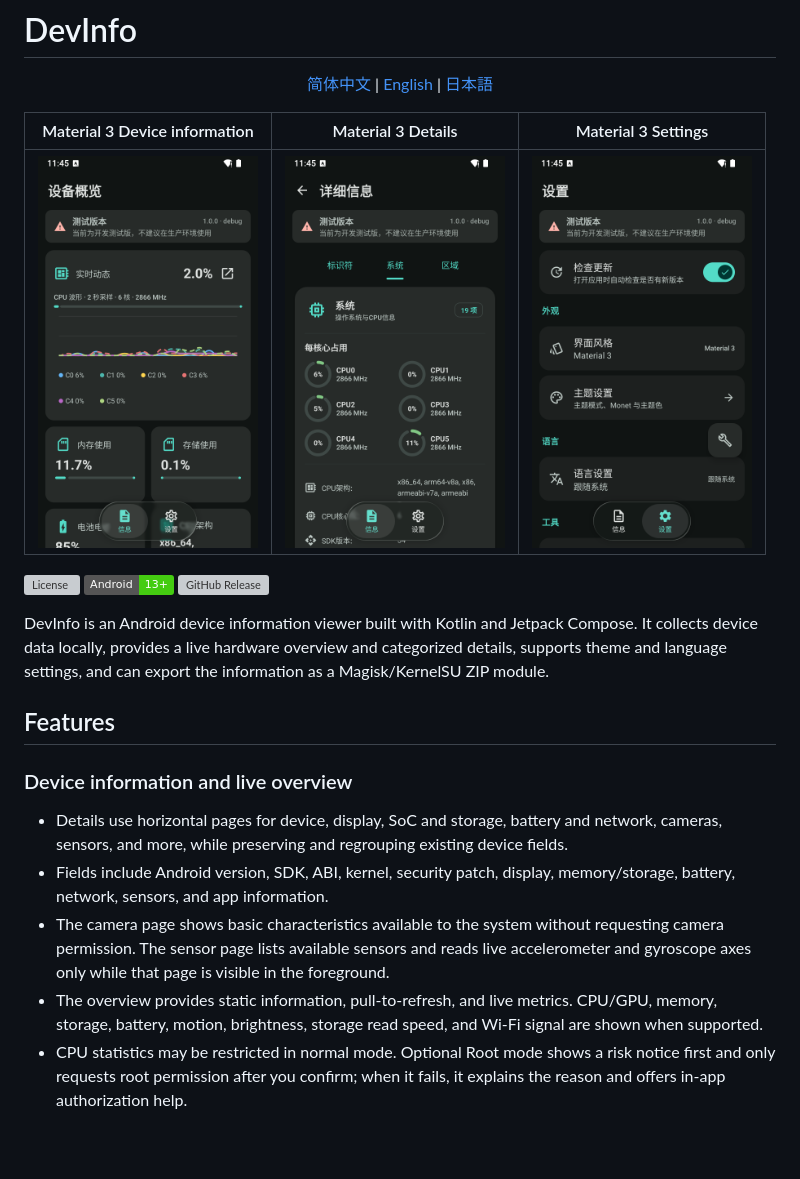
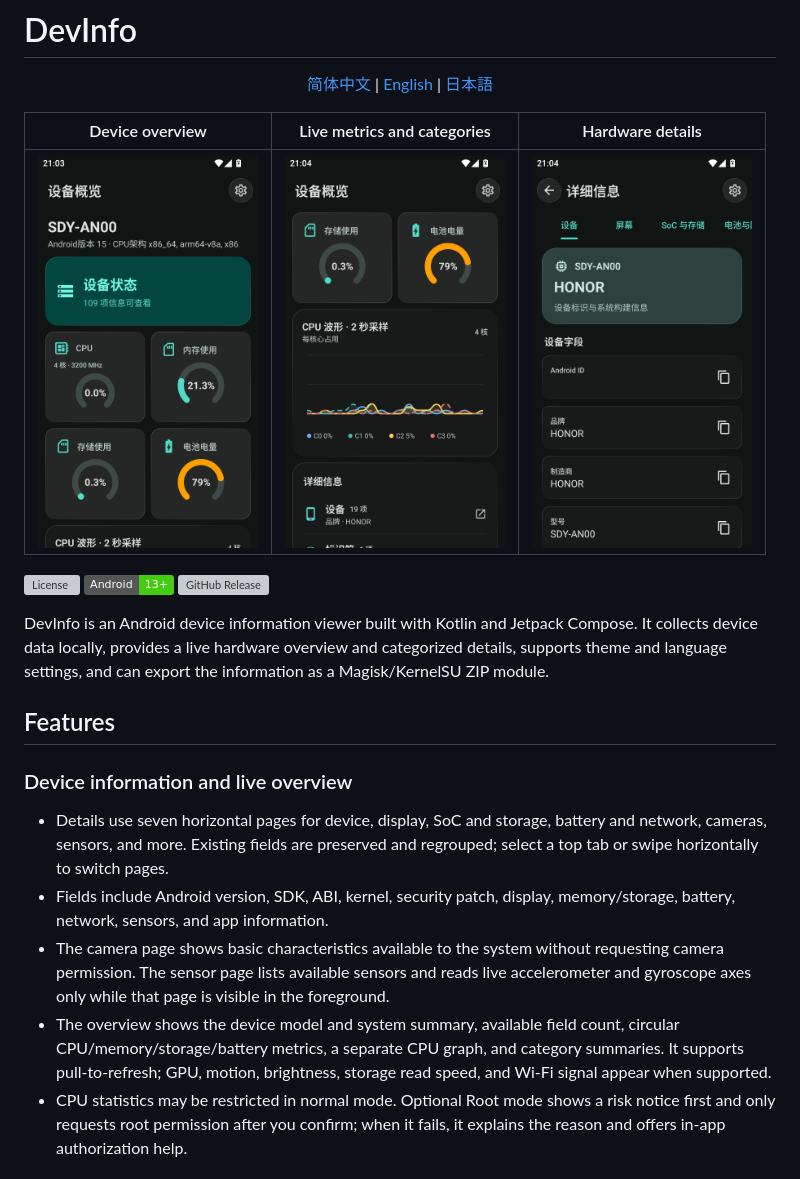
Before and after one commit to FIOIU8/DevInfo, a Markdown page: README.en.md, the part around the change. Rendered like a GitHub page; pictures changed too: readme_hardware_details.png (added), readme_overview.png (added), readme_overview_metrics.png (added); badges without logos; blank space fills up the shorter version; grey boxes are pictures that could not be loaded.

```diff
--- a/README.en.md
+++ b/README.en.md
@@ -6,9 +6,9 @@
   <a href="README.ja.md">日本語</a>
 </p>
 
-| Material 3 Device information | Material 3 Details | Material 3 Settings |
+| Device overview | Live metrics and categories | Hardware details |
 | --- | --- | --- |
-| <img src="md3_info.png" width="220" alt="Material 3 device information"> | <img src="md3_info_details.png" width="220" alt="Material 3 information details"> | <img src="md3_settings.png" width="220" alt="Material 3 settings"> |
+| <img src="readme_overview.png" width="220" alt="Device overview"> | <img src="readme_overview_metrics.png" width="220" alt="Live metrics and categories"> | <img src="readme_hardware_details.png" width="220" alt="Hardware details"> |
 
 [![License](https://img.shields.io/github/license/FIOIU8/DevInfo?color=blue)](LICENSE)
 [![Android](https://img.shields.io/badge/Android-13%2B-brightgreen.svg)](https://developer.android.com)
@@ -20,10 +20,10 @@ DevInfo is an Android device information viewer built with Kotlin and Jetpack Co
 
 ### Device information and live overview
 
-- Details use horizontal pages for device, display, SoC and storage, battery and network, cameras, sensors, and more, while preserving and regrouping existing device fields.
+- Details use seven horizontal pages for device, display, SoC and storage, battery and network, cameras, sensors, and more. Existing fields are preserved and regrouped; select a top tab or swipe horizontally to switch pages.
 - Fields include Android version, SDK, ABI, kernel, security patch, display, memory/storage, battery, network, sensors, and app information.
 - The camera page shows basic characteristics available to the system without requesting camera permission. The sensor page lists available sensors and reads live accelerometer and gyroscope axes only while that page is visible in the foreground.
-- The overview provides static information, pull-to-refresh, and live metrics. CPU/GPU, memory, storage, battery, motion, brightness, storage read speed, and Wi-Fi signal are shown when supported.
+- The overview shows the device model and system summary, available field count, circular CPU/memory/storage/battery metrics, a separate CPU graph, and category summaries. It supports pull-to-refresh; GPU, motion, brightness, storage read speed, and Wi-Fi signal appear when supported.
 - CPU statistics may be restricted in normal mode. Optional Root mode shows a risk notice first and only requests root permission after you confirm; when it fails, it explains the reason and offers in-app authorization help.
 
 ### Export and updates
```
Also changed, not shown: README.ja.md (+4 -4 lines), README.md (+4 -4 lines).
